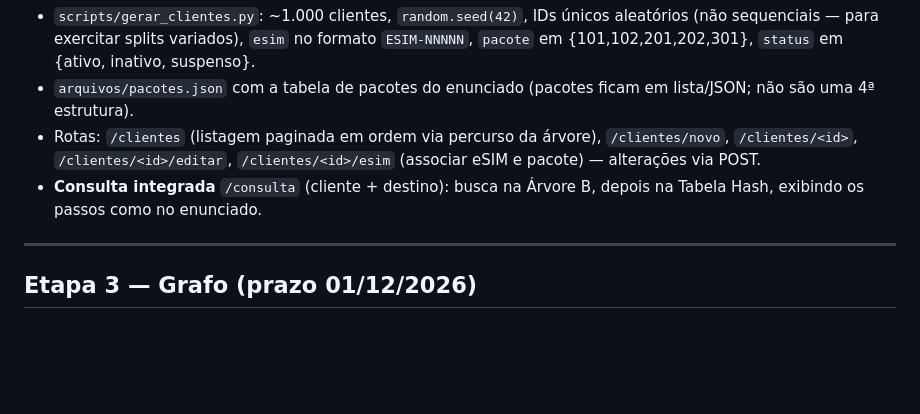
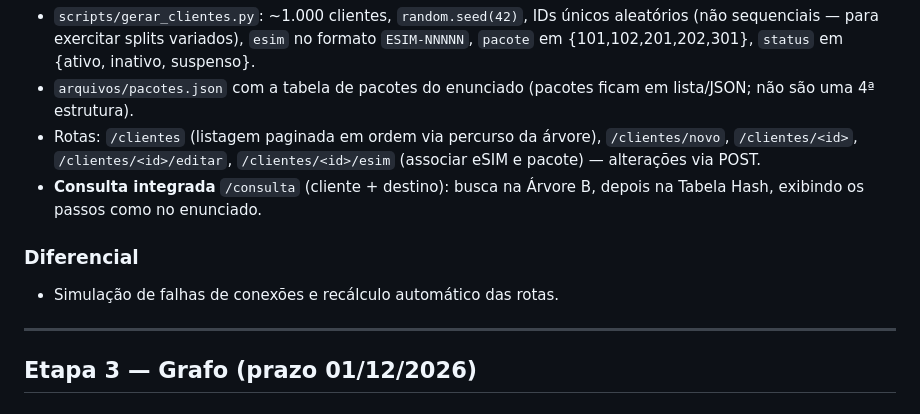
Before and after one commit to riquelmewillysilvanovaes/Globalsim-ED2, a Markdown page: CLAUDE.md, the part around the change. GitHub-like rendering; blank space fills up the shorter version.

```diff
--- a/CLAUDE.md
+++ b/CLAUDE.md
@@ -131,6 +131,9 @@ Contadores: nº de splits, altura, nº de nós, nós visitados e comparações n
 - Rotas: `/clientes` (listagem paginada em ordem via percurso da árvore), `/clientes/novo`, `/clientes/<id>`, `/clientes/<id>/editar`, `/clientes/<id>/esim` (associar eSIM e pacote) — alterações via POST.
 - **Consulta integrada** `/consulta` (cliente + destino): busca na Árvore B, depois na Tabela Hash, exibindo os passos como no enunciado.
 
+### Diferencial
+- Simulação de falhas de conexões e recálculo automático das rotas.
+
 ---
 
 ## Etapa 3 — Grafo (prazo 01/12/2026)
```
Also changed, not shown: atividade.md (+1 -8 lines).
